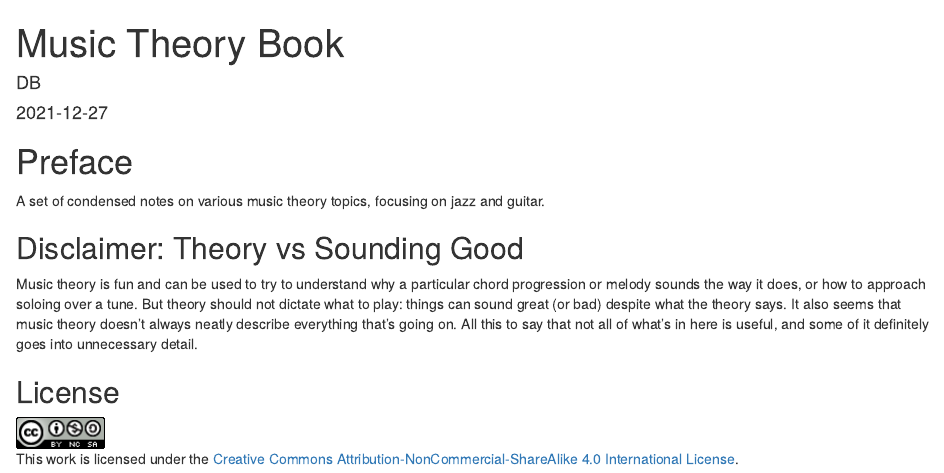
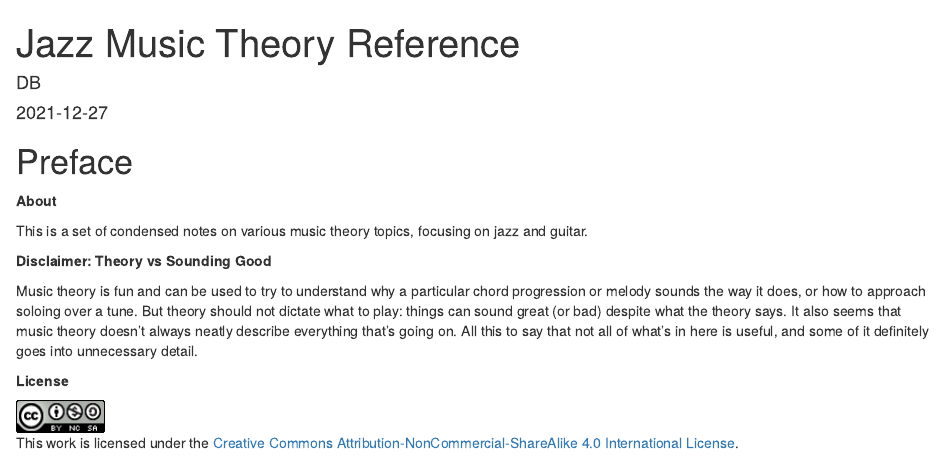
Before and after one commit to dbolotov/musictheorybook, an R Markdown document (index.Rmd): the page in a window 1100 px wide, from its top. Rendered offline with R 4.5, knitr and Pandoc, with nearby package versions; drawn as R Markdown's standard HTML page in place of the format the file asks for.

```diff
--- a/_output.yml
+++ b/_output.yml
@@ -3,7 +3,7 @@
   config:
     toc:
       before: |
-        <li><a href="./">Music Theory Book</a></li>
+        <li><a href="./">Jazz Music Theory Reference</a></li>
       after: |
         <li><a href="https://github.com/rstudio/bookdown" target="blank">Published with bookdown</a></li>
     edit: https://github.com/USERNAME/REPO/edit/BRANCH/%s
--- a/index.Rmd
+++ b/index.Rmd
@@ -1,5 +1,5 @@
 ---
-title: "Music Theory Book"
+title: "Jazz Music Theory Reference"
 author: "DB"
 date: "`r Sys.Date()`"
 output:
@@ -18,12 +18,16 @@
 
 # Preface {-}
 
-A set of condensed notes on various music theory topics, focusing on jazz and guitar.
+**About**
 
-## Disclaimer: Theory vs Sounding Good {-}
+This is a set of condensed notes on various music theory topics, focusing on jazz and guitar.
+
+**Disclaimer: Theory vs Sounding Good**
+
 Music theory is fun and can be used to try to understand why a particular chord progression or melody sounds the way it does, or how to approach soloing over a tune. But theory should not dictate what to play: things can sound great (or bad) despite what the theory says. It also seems that music theory doesn't always neatly describe everything that's going on. All this to say that not all of what's in here is useful, and some of it definitely goes into unnecessary detail.
 
-## License {-}
+**License**
+
 ![Creative Commons License](images/cc-by-nc-sa.png)
 This work is licensed under the [Creative Commons Attribution-NonCommercial-ShareAlike 4.0 International License](http://creativecommons.org/licenses/by-nc-sa/4.0/).
 
```
Also changed, not shown: _main.tex (deleted).
